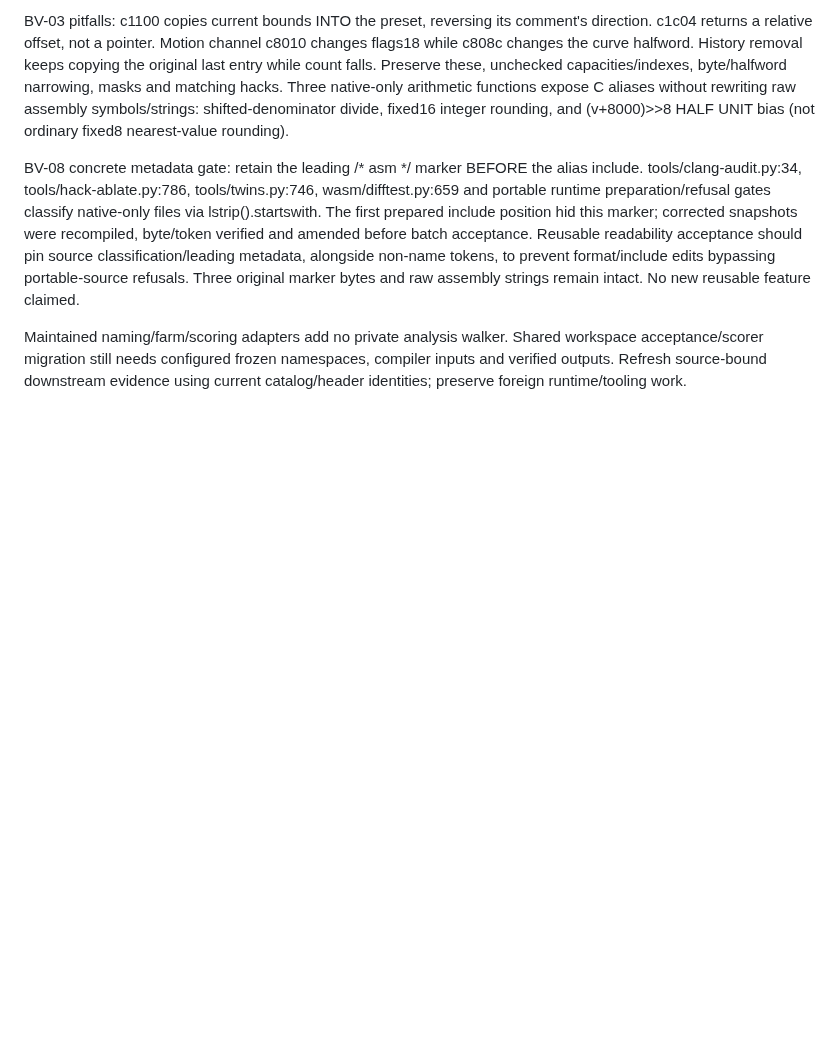
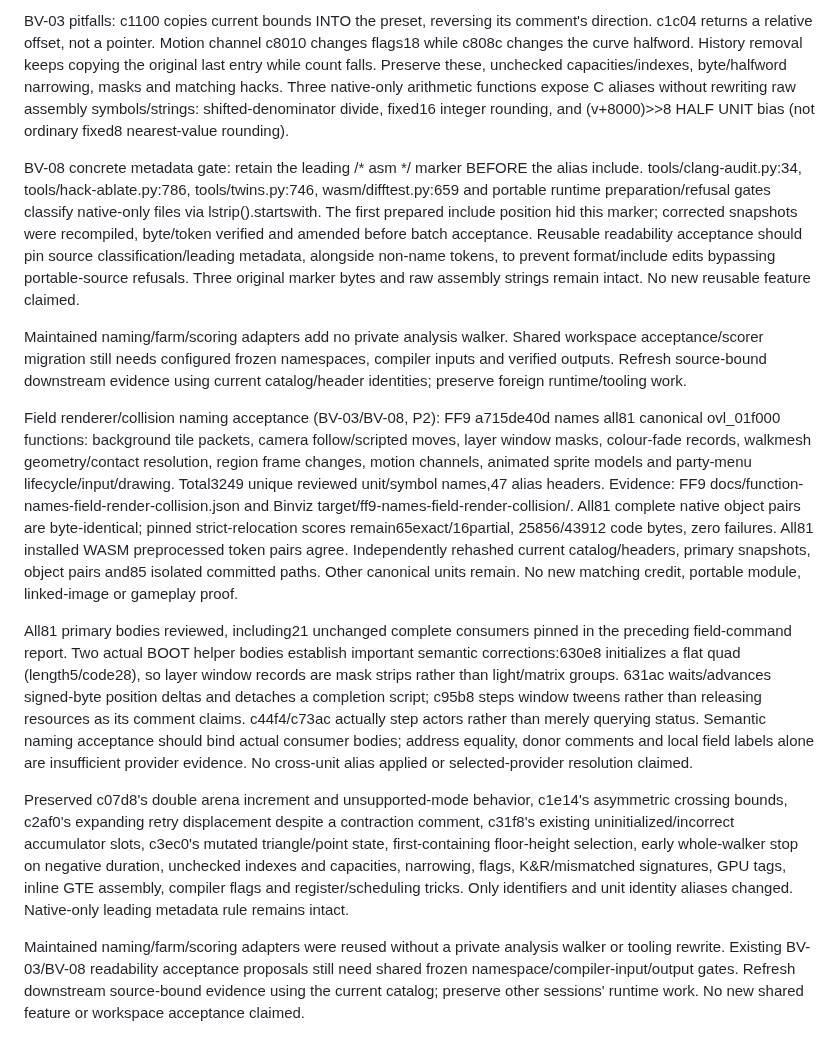
Before and after one commit to trevor-e/binviz, a Markdown page: docs/decompilation-tooling-spec.md, the part around the change. Rendered like a GitHub page; blank space fills up the shorter version.

Commit message:
Document field renderer and collision naming acceptance

```diff
--- a/docs/decompilation-tooling-spec.md
+++ b/docs/decompilation-tooling-spec.md
@@ -2222,3 +2222,43 @@ Maintained naming/farm/scoring adapters add no private analysis walker. Shared
 workspace acceptance/scorer migration still needs configured frozen namespaces,
 compiler inputs and verified outputs. Refresh source-bound downstream evidence
 using current catalog/header identities; preserve foreign runtime/tooling work.
+
+Field renderer/collision naming acceptance (BV-03/BV-08, P2): FF9
+a715de40d names all81 canonical ovl_01f000 functions: background tile packets,
+camera follow/scripted moves, layer window masks, colour-fade records, walkmesh
+geometry/contact resolution, region frame changes, motion channels, animated
+sprite models and party-menu lifecycle/input/drawing. Total3249 unique reviewed
+unit/symbol names,47 alias headers. Evidence: FF9
+docs/function-names-field-render-collision.json and Binviz
+target/ff9-names-field-render-collision/. All81 complete native object pairs are
+byte-identical; pinned strict-relocation scores remain65exact/16partial,
+25856/43912 code bytes, zero failures. All81 installed WASM preprocessed token
+pairs agree. Independently rehashed current catalog/headers, primary snapshots,
+object pairs and85 isolated committed paths. Other canonical units remain.
+No new matching credit, portable module, linked-image or gameplay proof.
+
+All81 primary bodies reviewed, including21 unchanged complete consumers pinned
+in the preceding field-command report. Two actual BOOT helper bodies establish
+important semantic corrections:630e8 initializes a flat quad (length5/code28),
+so layer window records are mask strips rather than light/matrix groups.
+631ac waits/advances signed-byte position deltas and detaches a completion
+script; c95b8 steps window tweens rather than releasing resources as its comment
+claims. c44f4/c73ac actually step actors rather than merely querying status.
+Semantic naming acceptance should bind actual consumer bodies; address equality,
+donor comments and local field labels alone are insufficient provider evidence.
+No cross-unit alias applied or selected-provider resolution claimed.
+
+Preserved c07d8's double arena increment and unsupported-mode behavior,
+c1e14's asymmetric crossing bounds, c2af0's expanding retry displacement despite
+a contraction comment, c31f8's existing uninitialized/incorrect accumulator
+slots, c3ec0's mutated triangle/point state, first-containing floor-height
+selection, early whole-walker stop on negative duration, unchecked indexes and
+capacities, narrowing, flags, K&R/mismatched signatures, GPU tags, inline GTE
+assembly, compiler flags and register/scheduling tricks. Only identifiers and
+unit identity aliases changed. Native-only leading metadata rule remains intact.
+
+Maintained naming/farm/scoring adapters were reused without a private analysis
+walker or tooling rewrite. Existing BV-03/BV-08 readability acceptance proposals
+still need shared frozen namespace/compiler-input/output gates. Refresh
+downstream source-bound evidence using the current catalog; preserve other
+sessions' runtime work. No new shared feature or workspace acceptance claimed.
```
